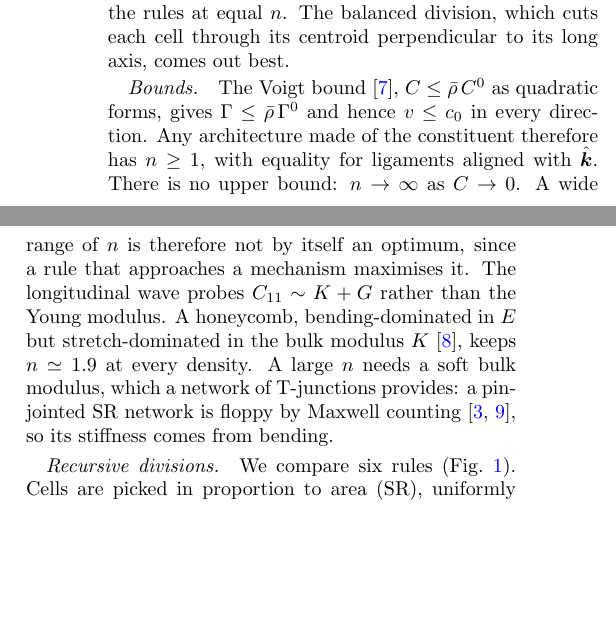
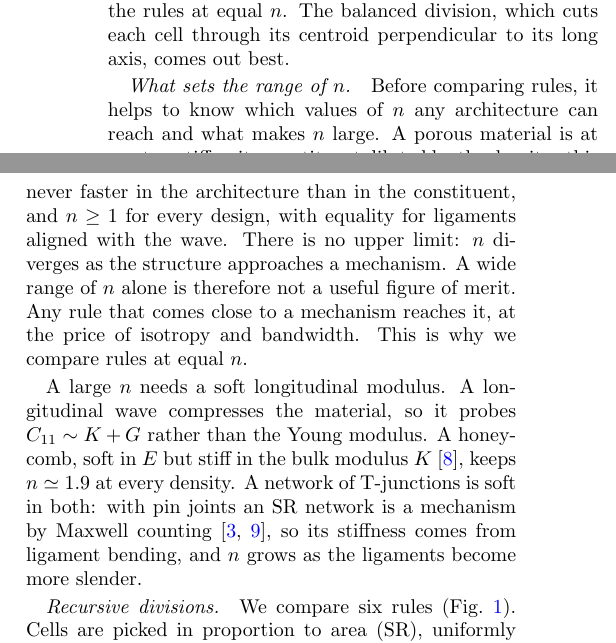
Before and after one commit to av2atgh/scalerich, a LaTeX paper (beyond/manuscript/manuscript.tex): two parts of the columns of page 1 of 4, joined at a grey line, cut so that both start at the same text, the shorter picture padded with empty space. Compiled offline with pdfLaTeX.

Commit message:
Manuscript: motivate the bounds paragraph ('What sets the range of n'); mesh3d: segment_splits helper

```diff
--- a/beyond/manuscript/manuscript.tex
+++ b/beyond/manuscript/manuscript.tex
@@ -63,18 +63,23 @@ balanced division, which cuts each cell through its centroid perpendicular to it
 axis, comes out best.
 
 % ---------------------------------------------------------------------------
-\paragraph*{Bounds.}
-The Voigt bound~\cite{hill1952}, $C\le\bar\rho\,C^{0}$ as quadratic forms, gives
-$\Gamma\le\bar\rho\,\Gamma^{0}$ and hence $v\le c_0$ in every direction. Any architecture
-made of the constituent therefore has $n\ge1$, with equality for ligaments aligned with
-$\hat{\bm k}$. There is no
-upper bound: $n\to\infty$ as $C\to0$. A wide range of $n$ is therefore not by itself an
-optimum, since a rule that approaches a mechanism maximises it. The longitudinal wave
-probes $C_{11}\sim K+G$ rather than the Young modulus. A honeycomb, bending-dominated in
-$E$ but stretch-dominated in the bulk modulus $K$~\cite{deshpande2001}, keeps
-$n\simeq1.9$ at every density. A large $n$ needs a soft bulk modulus, which a network
-of T-junctions provides: a pin-jointed SR network is floppy by Maxwell
-counting~\cite{maxwell1864,vazquez2026sr}, so its stiffness comes from bending.
+\paragraph*{What sets the range of $n$.}
+Before comparing rules, it helps to know which values of $n$ any architecture can reach
+and what makes $n$ large. A porous material is at most as stiff as its constituent
+diluted by the density: this is the Voigt bound~\cite{hill1952}, $C\le\bar\rho\,C^{0}$.
+Waves are therefore never faster in the architecture than in the constituent, and
+$n\ge1$ for every design, with equality for ligaments aligned with the wave. There is no
+upper limit: $n$ diverges as the structure approaches a mechanism. A wide range of $n$
+alone is therefore not a useful figure of merit. Any rule that comes close to a mechanism
+reaches it, at the price of isotropy and bandwidth. This is why we compare rules at
+equal $n$.
+
+A large $n$ needs a soft longitudinal modulus. A longitudinal wave compresses the
+material, so it probes $C_{11}\sim K+G$ rather than the Young modulus. A honeycomb, soft
+in $E$ but stiff in the bulk modulus $K$~\cite{deshpande2001}, keeps $n\simeq1.9$ at every
+density. A network of T-junctions is soft in both: with pin joints an SR network is a
+mechanism by Maxwell counting~\cite{maxwell1864,vazquez2026sr}, so its stiffness comes
+from ligament bending, and $n$ grows as the ligaments become more slender.
 
 % ---------------------------------------------------------------------------
 \paragraph*{Recursive divisions.}
```
Also changed, not shown: beyond/manuscript/manuscript.pdf, 1 other file.
